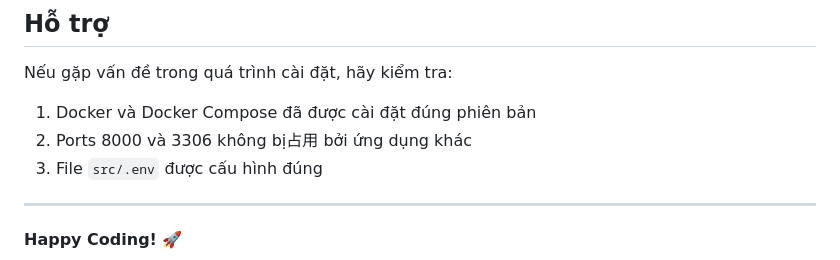
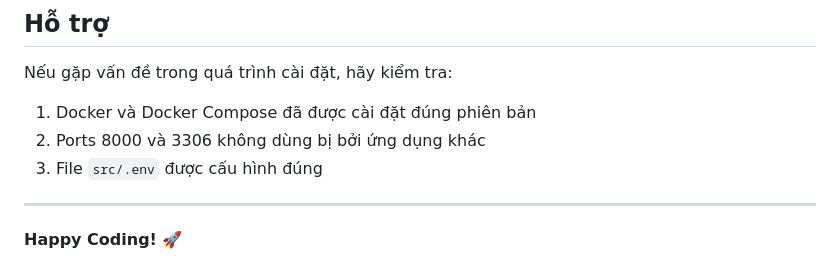
Before and after one commit to tuanha1305/laravel-react-starter-kit, a Markdown page: README.md, the part around the change. Rendered like a GitHub page.

Commit message:
Fix typo in README.md regarding port usage instructions

```diff
--- a/README.md
+++ b/README.md
@@ -225,7 +225,7 @@ docker-compose exec app npm run dev
 Nếu gặp vấn đề trong quá trình cài đặt, hãy kiểm tra:
 
 1. Docker và Docker Compose đã được cài đặt đúng phiên bản
-2. Ports 8000 và 3306 không bị占用 bởi ứng dụng khác
+2. Ports 8000 và 3306 không dùng bị bởi ứng dụng khác
 3. File `src/.env` được cấu hình đúng
 
 ---
```
